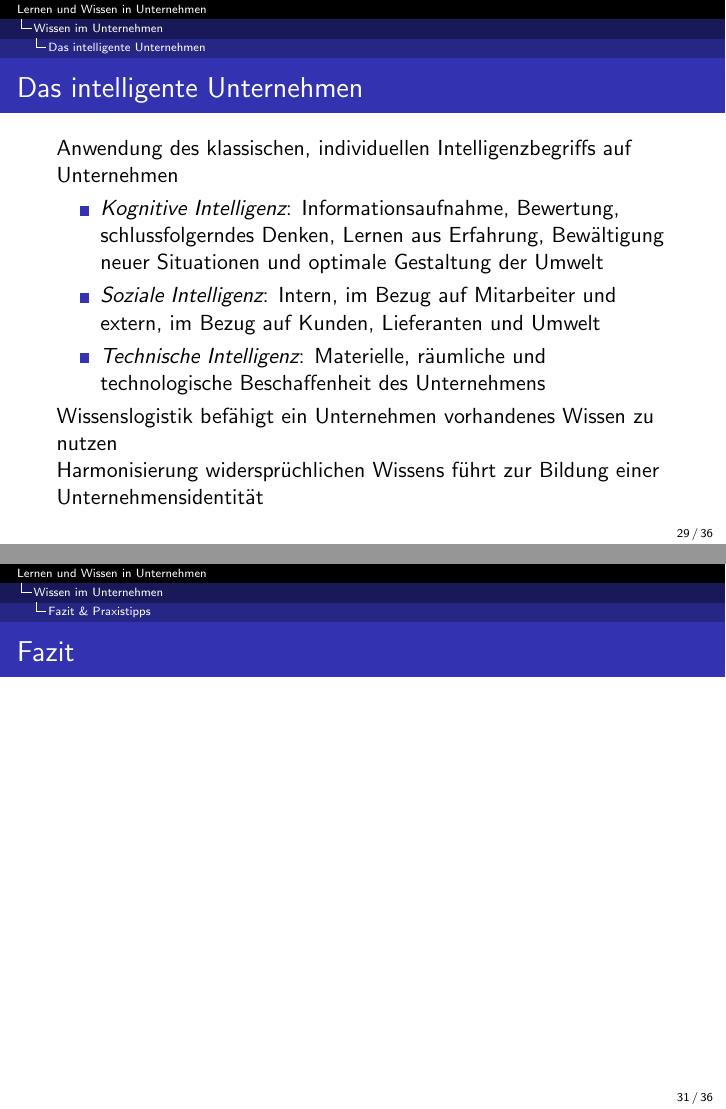
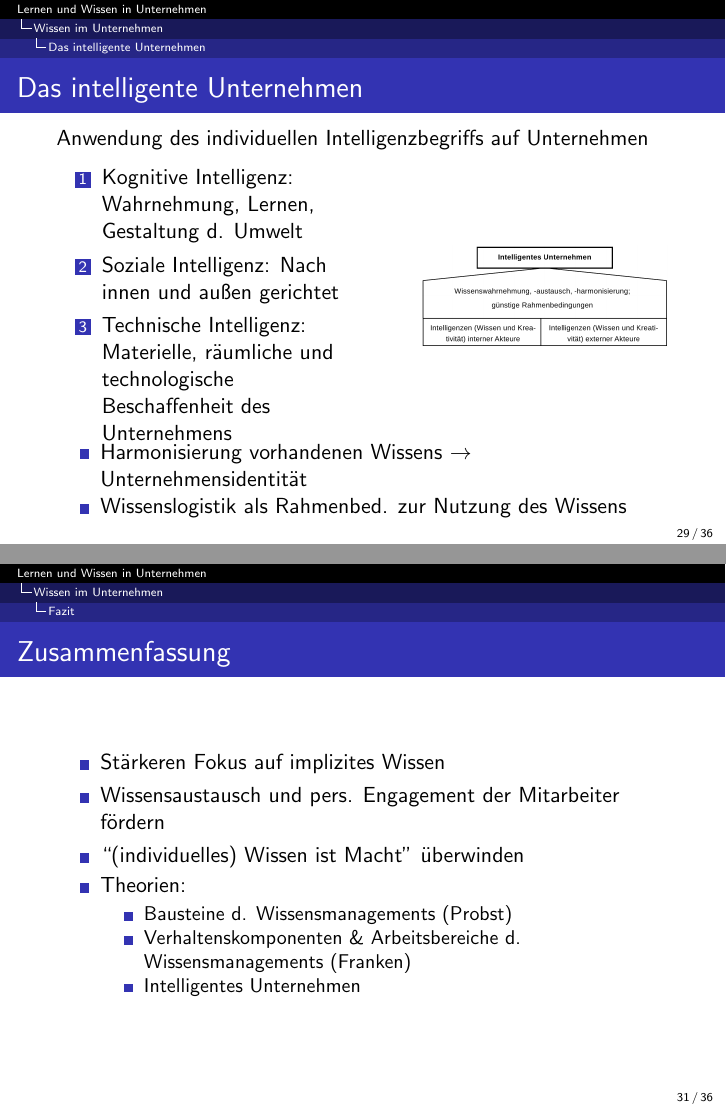
Before and after one commit to minf/uo_presentation, LaTeX slides (folien.tex, which reads wissen.tex): pages 29 and 31 of 36, joined at a grey line. Compiled offline with pdfLaTeX.

Commit message:
intellig. unternehmen & zusammenfassung..

```diff
--- a/wissen.tex
+++ b/wissen.tex
@@ -216,20 +216,29 @@
 \frame{
   \frametitle{Das intelligente Unternehmen}
 
-  Anwendung des klassischen, individuellen Intelligenzbegriffs auf Unternehmen
+  Anwendung des individuellen Intelligenzbegriffs auf Unternehmen
+
+  \begin{columns}
+
+  \column{0.5\textwidth}
+  \begin{enumerate}
+    \item Kognitive Intelligenz: Wahrnehmung, Lernen, Gestaltung d. Umwelt% Informationsaufnahme, Bewertung, schlussfolgerndes Denken, Lernen aus Erfahrung, Bewältigung neuer Situationen und optimale Gestaltung der Umwelt
+    \item Soziale Intelligenz: Nach innen und außen gerichtet% Intern, im Bezug auf Mitarbeiter und extern, im Bezug auf Kunden, Lieferanten und Umwelt
+    \item Technische Intelligenz: Materielle, räumliche und technologische Beschaffenheit des Unternehmens
+  \end{enumerate}
+
+  \column{0.4\textwidth}
+  \includegraphics[width=1\textwidth]{images/intelligentes-unternehmen.png}
+
+  \end{columns}
 
   \begin{itemize}
-    \item \emph{Kognitive Intelligenz}: Informationsaufnahme, Bewertung, schlussfolgerndes Denken, Lernen aus Erfahrung, Bewältigung neuer Situationen und optimale Gestaltung der Umwelt
-    \item \emph{Soziale Intelligenz}: Intern, im Bezug auf Mitarbeiter und extern, im Bezug auf Kunden, Lieferanten und Umwelt
-    \item \emph{Technische Intelligenz}: Materielle, räumliche und technologische Beschaffenheit des Unternehmens
+    \item Harmonisierung vorhandenen Wissens $\rightarrow$ Unternehmensidentität
+    \item Wissenslogistik als Rahmenbed. zur Nutzung des Wissens
   \end{itemize}
-
-  Wissenslogistik befähigt ein Unternehmen vorhandenes Wissen zu nutzen
-
-  Harmonisierung widersprüchlichen Wissens führt zur Bildung einer Unternehmensidentität
 }
 
-\subsection{Fazit \& Praxistipps}
+\subsection{Fazit}
 \frame{
   \frametitle{Tools, Maßnahmen}
 
@@ -256,7 +265,21 @@
 }
 
 \frame{
-  \frametitle{Fazit}
+  \frametitle{Zusammenfassung}
+
+  \begin{itemize}
+    \item Stärkeren Fokus auf implizites Wissen
+    \item Wissensaustausch und pers. Engagement der Mitarbeiter fördern
+    \item ``(individuelles) Wissen ist Macht'' überwinden
+    \item Theorien:
+    \begin{itemize}
+      \item Bausteine d. Wissensmanagements (Probst)
+      \item Verhaltenskomponenten \& Arbeitsbereiche d. Wissensmanagements (Franken)
+      \item Intelligentes Unternehmen
+    \end{itemize}
+  \end{itemize}
+
+
 %    \begin{itemize}
 %      \item Implizite Wissen verteilen und (wenn möglich) formalisieren
 %      \item Aufgeschlossenheit gegenüber Kreativität und Neuerungen
```
Also changed, not shown: images/intelligentes-unternehmen.png (added).
